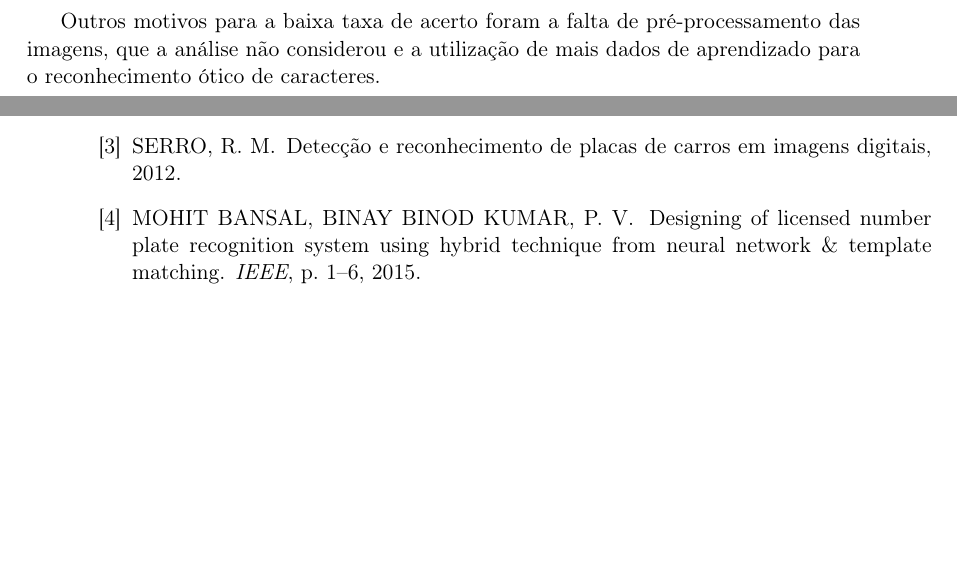
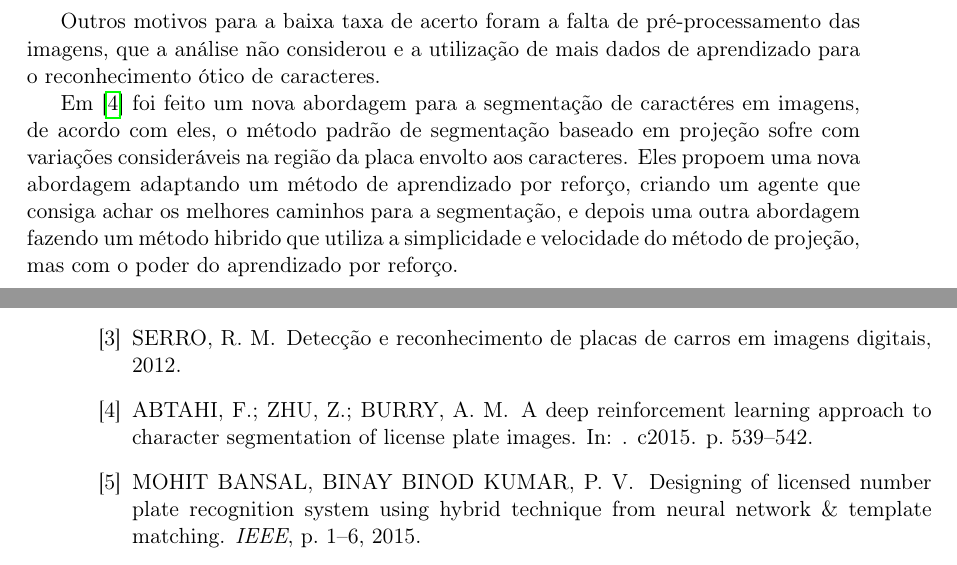
Before and after one commit to execb5/tcc, a LaTeX thesis (doc/main.tex, which reads doc/chapters/trabalhos_relacionados.tex): two parts of pages 9 and 14 of 14, joined at a grey line, cut so that both start at the same text, the shorter picture padded with empty space. Compiled offline with pdfLaTeX.

Commit message:
Updates related works

```diff
--- a/doc/chapters/trabalhos_relacionados.tex
+++ b/doc/chapters/trabalhos_relacionados.tex
@@ -44,3 +44,12 @@ fixa é possível obter uma consistência e conseguir resultados mais aceitávei
 Outros motivos para a baixa taxa de acerto foram a falta de pré-processamento
 das imagens, que a análise não considerou e a utilização de mais dados de
 aprendizado para o reconhecimento ótico de caracteres.
+
+Em~\cite{abtahi2015deep} foi feito um nova abordagem para a segmentação de
+caractéres em imagens, de acordo com eles, o método padrão de segmentação
+baseado em projeção sofre com variações consideráveis na região da placa envolto
+aos caracteres. Eles propoem uma nova abordagem adaptando um método de
+aprendizado por reforço, criando um agente que consiga achar os melhores
+caminhos para a segmentação, e depois uma outra abordagem fazendo um método
+hibrido que utiliza a simplicidade e velocidade do método de projeção, mas com o
+poder do aprendizado por reforço.
```
Also changed, not shown: doc/references.bib (+9 -0 lines).
